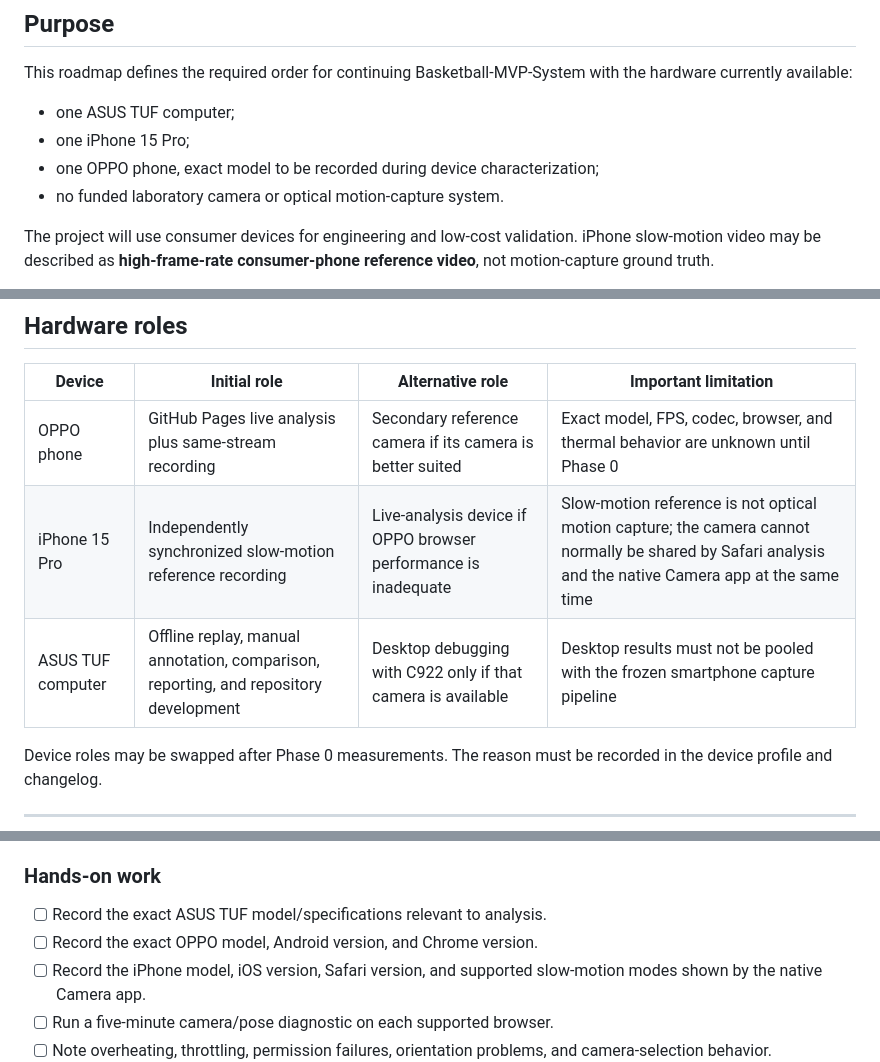
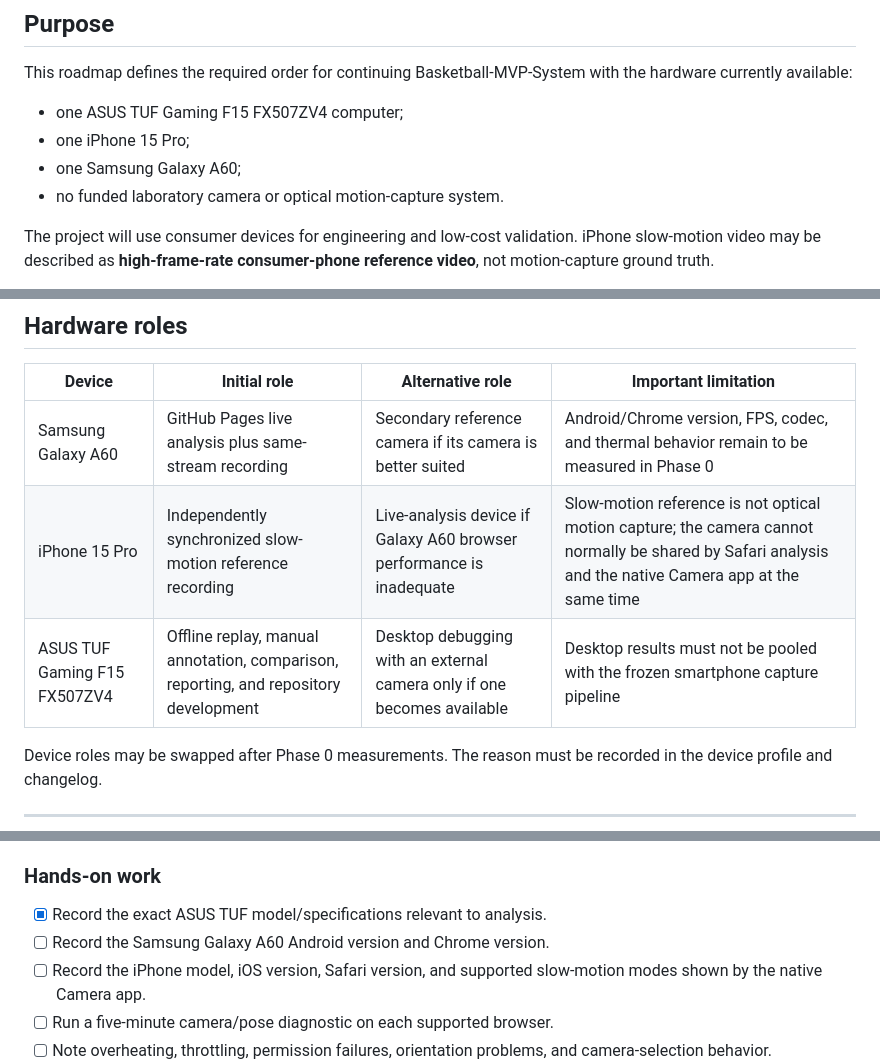
Before and after one commit to Wade000910/Basketball-MVP-System, a Markdown page: ROADMAP.md, 3 parts joined by grey strips. GitHub-like rendering.

Commit message:
docs: correct Phase 0 device inventory

```diff
--- a/ROADMAP.md
+++ b/ROADMAP.md
@@ -4,9 +4,9 @@
 
 This roadmap defines the required order for continuing Basketball-MVP-System with the hardware currently available:
 
-- one ASUS TUF computer;
+- one ASUS TUF Gaming F15 FX507ZV4 computer;
 - one iPhone 15 Pro;
-- one OPPO phone, exact model to be recorded during device characterization;
+- one Samsung Galaxy A60;
 - no funded laboratory camera or optical motion-capture system.
 
 The project will use consumer devices for engineering and low-cost validation. iPhone slow-motion video may be described as **high-frame-rate consumer-phone reference video**, not motion-capture ground truth.
@@ -30,9 +30,9 @@ Complete the phases in order. A later phase cannot be treated as valid merely be
 
 | Device | Initial role | Alternative role | Important limitation |
 | --- | --- | --- | --- |
-| OPPO phone | GitHub Pages live analysis plus same-stream recording | Secondary reference camera if its camera is better suited | Exact model, FPS, codec, browser, and thermal behavior are unknown until Phase 0 |
-| iPhone 15 Pro | Independently synchronized slow-motion reference recording | Live-analysis device if OPPO browser performance is inadequate | Slow-motion reference is not optical motion capture; the camera cannot normally be shared by Safari analysis and the native Camera app at the same time |
-| ASUS TUF computer | Offline replay, manual annotation, comparison, reporting, and repository development | Desktop debugging with C922 only if that camera is available | Desktop results must not be pooled with the frozen smartphone capture pipeline |
+| Samsung Galaxy A60 | GitHub Pages live analysis plus same-stream recording | Secondary reference camera if its camera is better suited | Android/Chrome version, FPS, codec, and thermal behavior remain to be measured in Phase 0 |
+| iPhone 15 Pro | Independently synchronized slow-motion reference recording | Live-analysis device if Galaxy A60 browser performance is inadequate | Slow-motion reference is not optical motion capture; the camera cannot normally be shared by Safari analysis and the native Camera app at the same time |
+| ASUS TUF Gaming F15 FX507ZV4 | Offline replay, manual annotation, comparison, reporting, and repository development | Desktop debugging with an external camera only if one becomes available | Desktop results must not be pooled with the frozen smartphone capture pipeline |
 
 Device roles may be swapped after Phase 0 measurements. The reason must be recorded in the device profile and changelog.
 
@@ -54,8 +54,8 @@ Determine what the available devices can actually capture and process before des
 
 ### Hands-on work
 
-- [ ] Record the exact ASUS TUF model/specifications relevant to analysis.
-- [ ] Record the exact OPPO model, Android version, and Chrome version.
+- [x] Record the exact ASUS TUF model/specifications relevant to analysis.
+- [ ] Record the Samsung Galaxy A60 Android version and Chrome version.
 - [ ] Record the iPhone model, iOS version, Safari version, and supported slow-motion modes shown by the native Camera app.
 - [ ] Run a five-minute camera/pose diagnostic on each supported browser.
 - [ ] Note overheating, throttling, permission failures, orientation problems, and camera-selection behavior.
```
Also changed, not shown: other parts of ROADMAP.md (+1 -1 lines), README.md (+1 -1 lines), docs/phase0-device-diagnostics.md (+10 -0 lines).
